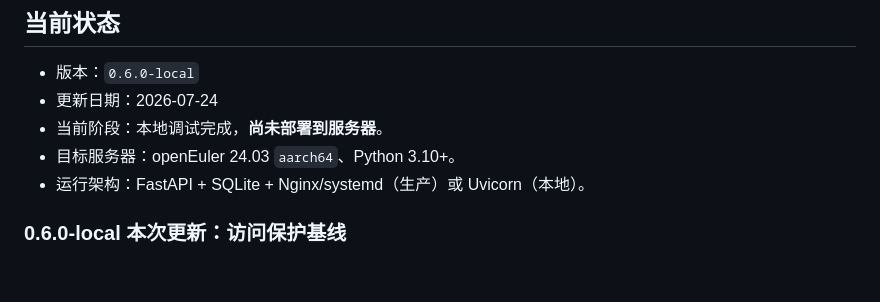
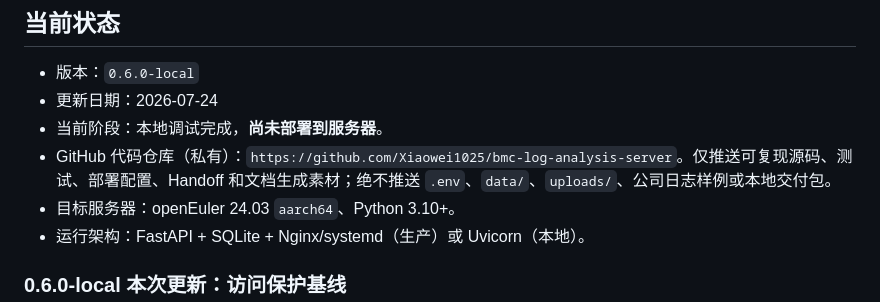
Before and after one commit to Xiaowei1025/bmc-log-analysis-server, a Markdown page: docs/HANDOFF.md, the part around the change. Drawn GitHub-style; blank space fills up the shorter version.

Commit message:
Document handoff and next steps

```diff
--- a/docs/HANDOFF.md
+++ b/docs/HANDOFF.md
@@ -5,6 +5,7 @@
 - 版本：`0.6.0-local`
 - 更新日期：2026-07-24
 - 当前阶段：本地调试完成，**尚未部署到服务器**。
+- GitHub 代码仓库（私有）：`https://github.com/Xiaowei1025/bmc-log-analysis-server`。仅推送可复现源码、测试、部署配置、Handoff 和文档生成素材；绝不推送 `.env`、`data/`、`uploads/`、公司日志样例或本地交付包。
 - 目标服务器：openEuler 24.03 `aarch64`、Python 3.10+。
 - 运行架构：FastAPI + SQLite + Nginx/systemd（生产）或 Uvicorn（本地）。
 
```
